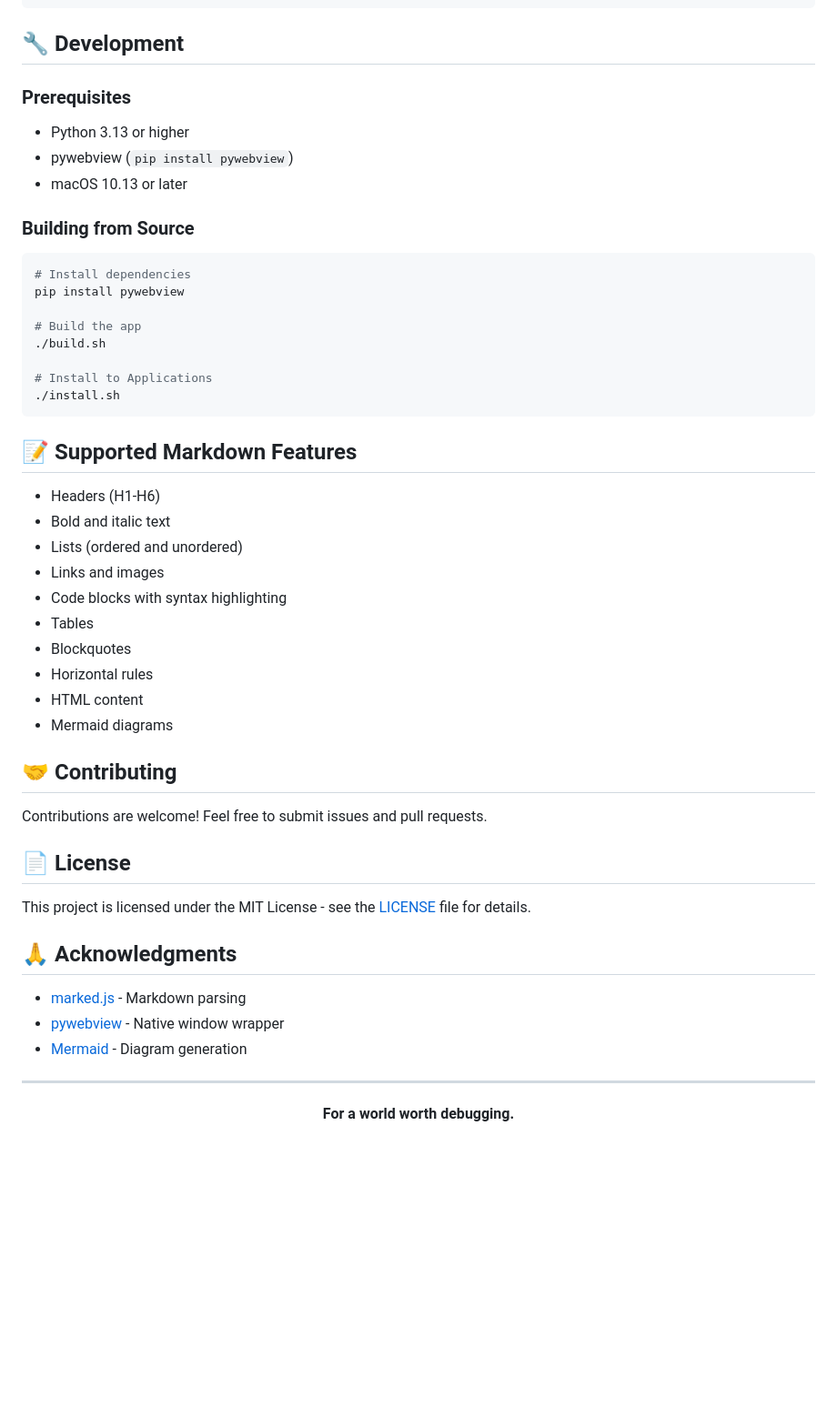
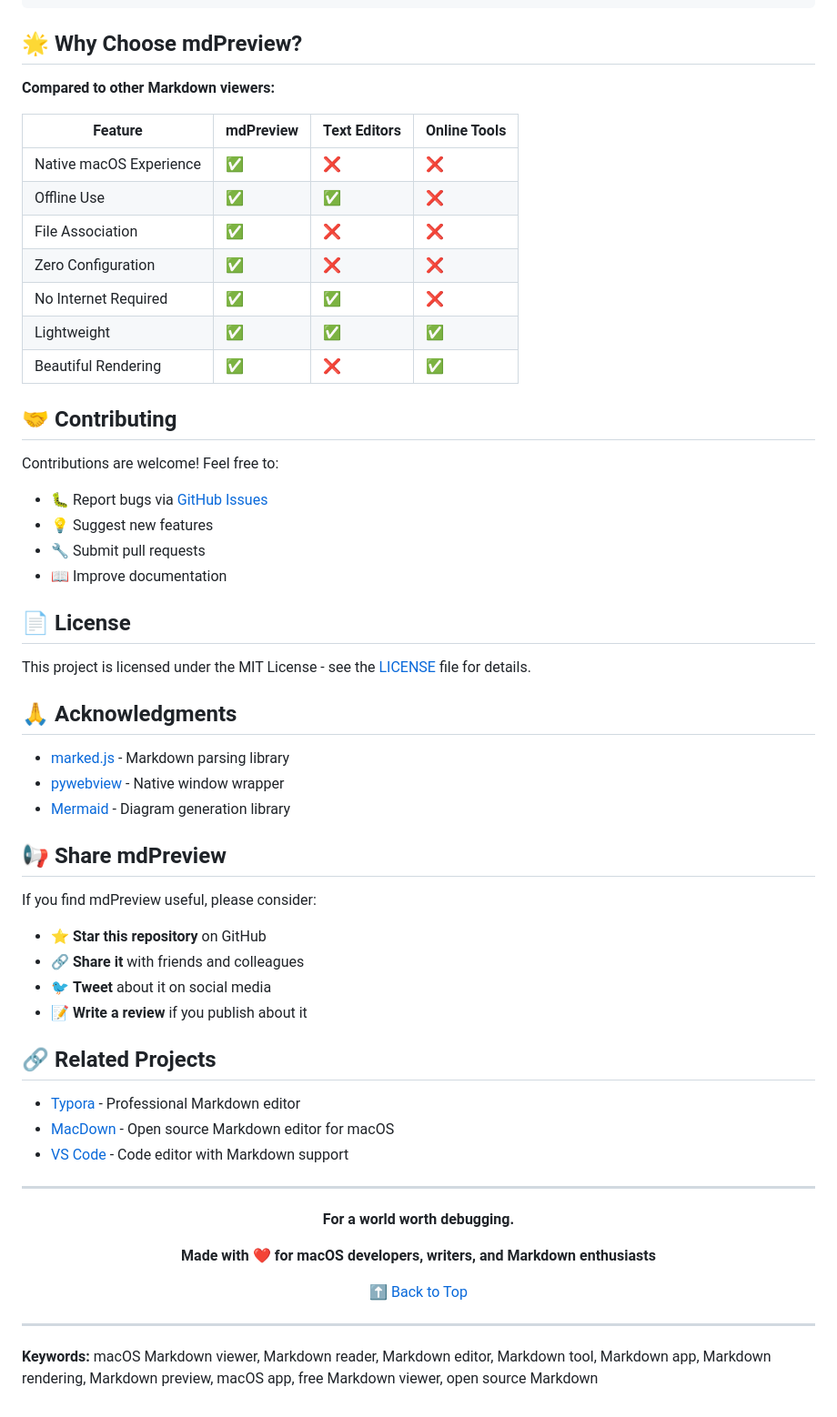
Before and after one commit to tahoeliu/mdPreview, a Markdown page: README.md, the part around one of its changes. Shown at 91% size. Rendered like a GitHub page; blank space fills up the shorter version.

````diff
--- a/README.md
+++ b/README.md
@@ -106,43 +147,28 @@ MarkdownViewer/
 └── README.md           # This file
 ```
 
-## 🔧 Development
+## 🌟 Why Choose mdPreview?
 
-### Prerequisites
+**Compared to other Markdown viewers:**
 
-- Python 3.13 or higher
-- pywebview (`pip install pywebview`)
-- macOS 10.13 or later
-
-### Building from Source
-
-```bash
-# Install dependencies
-pip install pywebview
-
-# Build the app
-./build.sh
-
-# Install to Applications
-./install.sh
-```
-
-## 📝 Supported Markdown Features
-
-- Headers (H1-H6)
-- Bold and italic text
-- Lists (ordered and unordered)
-- Links and images
-- Code blocks with syntax highlighting
-- Tables
-- Blockquotes
-- Horizontal rules
-- HTML content
-- Mermaid diagrams
+| Feature | mdPreview | Text Editors | Online Tools |
+|---------|-----------|--------------|--------------|
+| Native macOS Experience | ✅ | ❌ | ❌ |
+| Offline Use | ✅ | ✅ | ❌ |
+| File Association | ✅ | ❌ | ❌ |
+| Zero Configuration | ✅ | ❌ | ❌ |
+| No Internet Required | ✅ | ✅ | ❌ |
+| Lightweight | ✅ | ✅ | ✅ |
+| Beautiful Rendering | ✅ | ❌ | ✅ |
 
 ## 🤝 Contributing
 
-Contributions are welcome! Feel free to submit issues and pull requests.
+Contributions are welcome! Feel free to:
+
+- 🐛 Report bugs via [GitHub Issues](https://github.com/tahoeliu/mdPreview/issues)
+- 💡 Suggest new features
+- 🔧 Submit pull requests
+- 📖 Improve documentation
 
 ## 📄 License
 
@@ -150,9 +176,24 @@ This project is licensed under the MIT License - see the [LICENSE](LICENSE) file
 
 ## 🙏 Acknowledgments
 
-- [marked.js](https://marked.js.org/) - Markdown parsing
+- [marked.js](https://marked.js.org/) - Markdown parsing library
 - [pywebview](https://pywebview.flowrl.com/) - Native window wrapper
-- [Mermaid](https://mermaid.js.org/) - Diagram generation
+- [Mermaid](https://mermaid.js.org/) - Diagram generation library
+
+## 📢 Share mdPreview
+
+If you find mdPreview useful, please consider:
+
+- ⭐ **Star this repository** on GitHub
+- 🔗 **Share it** with friends and colleagues
+- 🐦 **Tweet** about it on social media
+- 📝 **Write a review** if you publish about it
+
+## 🔗 Related Projects
+
+- [Typora](https://typora.io/) - Professional Markdown editor
+- [MacDown](https://macdown.uranusjr.com/) - Open source Markdown editor for macOS
+- [VS Code](https://code.visualstudio.com/) - Code editor with Markdown support
 
 ---
 
@@ -160,4 +201,12 @@ This project is licensed under the MIT License - see the [LICENSE](LICENSE) file
 
 **For a world worth debugging.**
 
+**Made with ❤️ for macOS developers, writers, and Markdown enthusiasts**
+
+[⬆ Back to Top](#mdpreview---macos-markdown-viewer--editor)
+
 </div>
+
+---
+
+**Keywords:** macOS Markdown viewer, Markdown reader, Markdown editor, Markdown tool, Markdown app, Markdown rendering, Markdown preview, macOS app, free Markdown viewer, open source Markdown
````
Also changed, not shown: other parts of README.md (+79 -38 lines).
